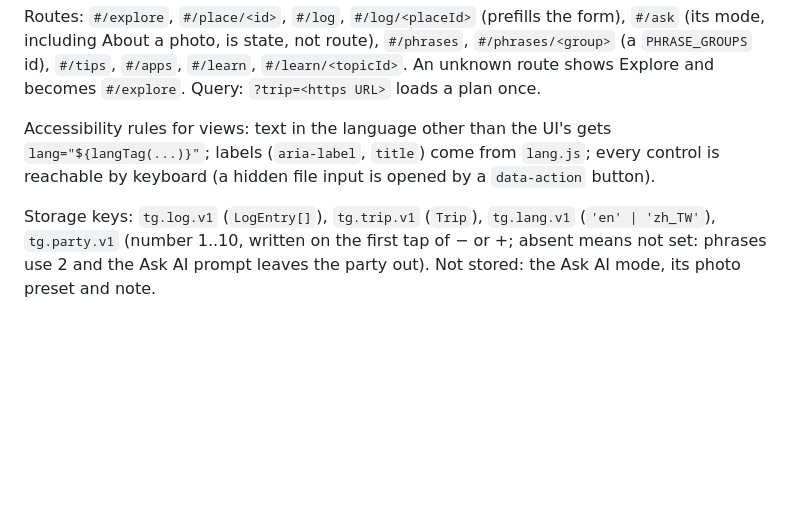
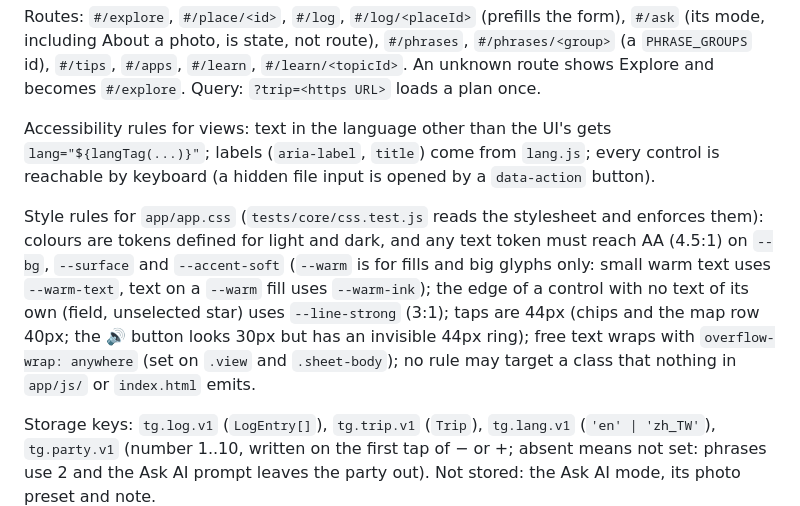
Before and after one commit to WangWeiCheng-TJ/Taiwan-Guidebook, a Markdown page: docs/SPEC.md, the part around the change. Drawn GitHub-style; blank space fills up the shorter version.

Commit message:
docs: SPEC lists the stylesheet rules the css tests enforce
Co-Authored-By: Claude Opus 5.5 <noreply@anthropic.com>

```diff
--- a/docs/SPEC.md
+++ b/docs/SPEC.md
@@ -75,6 +75,8 @@ Routes: `#/explore`, `#/place/<id>`, `#/log`, `#/log/<placeId>` (prefills the fo
 
 Accessibility rules for views: text in the language other than the UI's gets `lang="${langTag(...)}"`; labels (`aria-label`, `title`) come from `lang.js`; every control is reachable by keyboard (a hidden file input is opened by a `data-action` button).
 
+Style rules for `app/app.css` (`tests/core/css.test.js` reads the stylesheet and enforces them): colours are tokens defined for light and dark, and any text token must reach AA (4.5:1) on `--bg`, `--surface` and `--accent-soft` (`--warm` is for fills and big glyphs only: small warm text uses `--warm-text`, text on a `--warm` fill uses `--warm-ink`); the edge of a control with no text of its own (field, unselected star) uses `--line-strong` (3:1); taps are 44px (chips and the map row 40px; the 🔊 button looks 30px but has an invisible 44px ring); free text wraps with `overflow-wrap: anywhere` (set on `.view` and `.sheet-body`); no rule may target a class that nothing in `app/js/` or `index.html` emits.
+
 Storage keys: `tg.log.v1` (`LogEntry[]`), `tg.trip.v1` (`Trip`), `tg.lang.v1` (`'en' | 'zh_TW'`), `tg.party.v1` (number 1..10, written on the first tap of − or +; absent means not set: phrases use 2 and the Ask AI prompt leaves the party out). Not stored: the Ask AI mode, its photo preset and note.
 
 ## Tasks
```
